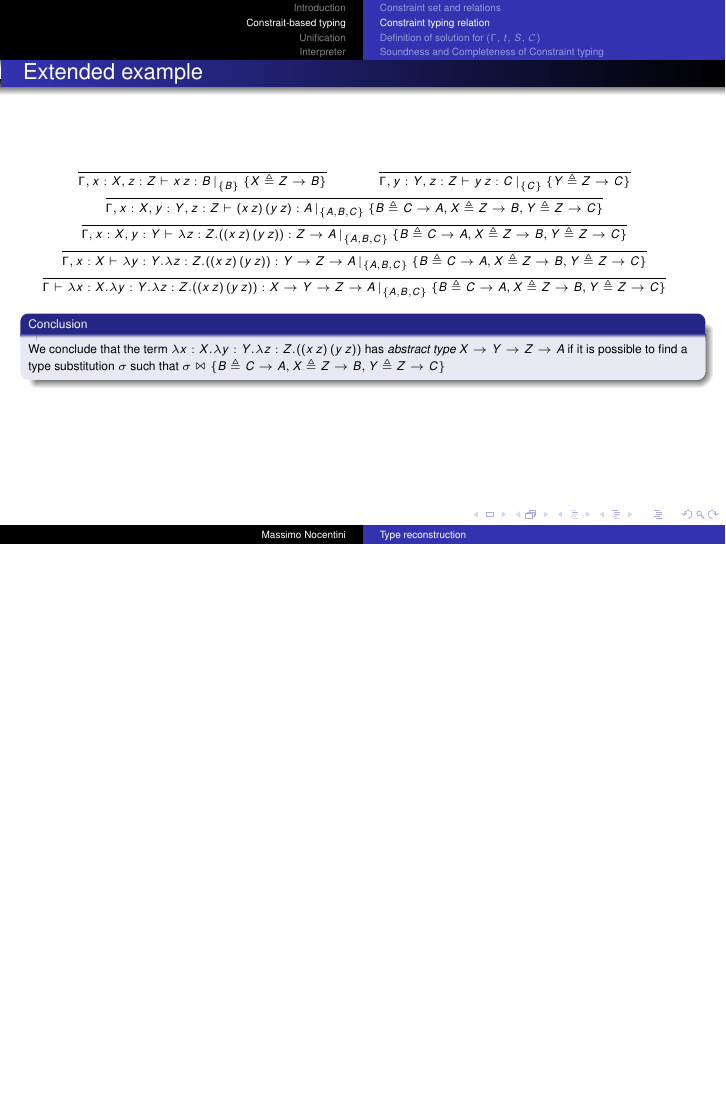
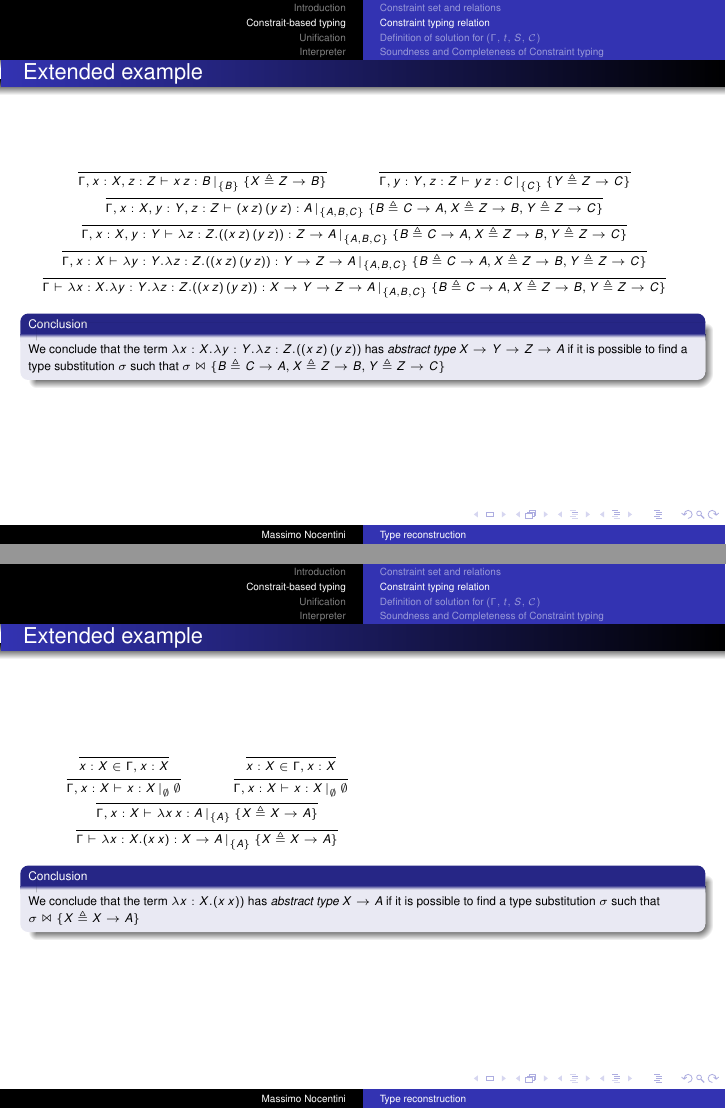
Before and after one commit to massimo-nocentini/theory-of-programming-languages, LaTeX slides (presentation/presentation.tex): page 50 of 125 before the commit and pages 50 and 55 of 130 after it, the two joined at a grey line, the shorter picture padded with empty space. Compiled offline with pdfLaTeX.

Commit message:
Add the constraint set derivation for (lambda (x) (x x))

```diff
--- a/presentation/presentation.tex
+++ b/presentation/presentation.tex
@@ -1118,6 +1118,110 @@
     \normalsize
 \end{frame}
 
+\begin{frame}{Extended example}
+    \footnotesize
+        \begin{overprint}
+            \onslide<1>
+            \begin{tabular}{c}
+                $\displaystyle {{}\over{\Gamma \vdash \lambda x:X.
+                (x\, x):S_1\,|_{\mathcal{X}}\, \mathcal{C}}}$
+            \end{tabular}
+            \onslide<2>
+                \begin{tabular}{c}
+                    $\displaystyle {{{}\over{\Gamma, x:X \vdash \lambda
+                        x\, x:S_2\,|_{\mathcal{X}}\, \mathcal{C}}}} $\\
+                    $\displaystyle {{}\over{\Gamma \vdash \lambda x:X.
+                    (x\, x):X\rightarrow S_2\,|_{\mathcal{X}}\, \mathcal{C}}}$
+                \end{tabular}
+            \onslide<3>
+                \begin{tabular}{c}
+                    \begin{tabular}{cc}
+                        \begin{tabular}{c}
+                            $\displaystyle {{{}\over{\Gamma, x:X
+                            \vdash
+                            x:S_1\,|_{\mathcal{X}_1}\,
+                            \mathcal{C}_1}}} $
+                            \end{tabular}&
+                        \begin{tabular}{c}
+                            $\displaystyle {{{}\over{\Gamma, x:X
+                            \vdash
+                            x:S_2\,|_{\mathcal{X}_2}\,
+                            \mathcal{C}_2}}} $
+                            \end{tabular}
+                    \end{tabular}\\
+                    $\displaystyle {{{}\over{\Gamma, x:X \vdash \lambda
+                        x\, x:A\,|_{\mathcal{X}_1\cup\mathcal{X}_2\cup
+                        \{A\}}\, \mathcal{C}_1\cup\mathcal{C}_2\cup
+                        \{S_1 \triangleq S_2\rightarrow A\}}}} $\\
+                    $\displaystyle {{}\over{\Gamma \vdash \lambda x:X.
+                    (x\, x):X\rightarrow A\,|_{\mathcal{X}_1
+                    \cup\mathcal{X}_2\cup \{A\}}\, \mathcal{C}_1\cup
+                        \mathcal{C}_2\cup \{S_1 \triangleq S_2\rightarrow A\}}}$
+                \end{tabular}
+            \onslide<4>
+                \begin{tabular}{c}
+                    \begin{tabular}{cc}
+                        \begin{tabular}{c}
+                            $\displaystyle {{{}\over{x:X\in \Gamma,
+                            x:X }}} $  \\
+                            $\displaystyle {{{}\over{\Gamma, x:X
+                            \vdash
+                            x:X\,|_{\emptyset}\,
+                            \emptyset}}} $
+                            \end{tabular}&
+                        \begin{tabular}{c}
+                            $\displaystyle {{{}\over{\Gamma, x:X
+                            \vdash
+                            x:S_2\,|_{\mathcal{X}_2}\,
+                            \mathcal{C}_2}}} $
+                            \end{tabular}
+                    \end{tabular}\\
+                    $\displaystyle {{{}\over{\Gamma, x:X \vdash \lambda
+                        x\, x:A\,|_{\mathcal{X}_2\cup
+                        \{A\}}\, \mathcal{C}_2\cup
+                        \{X \triangleq S_2\rightarrow A\}}}} $\\
+                    $\displaystyle {{}\over{\Gamma \vdash \lambda x:X.
+                    (x\, x):X\rightarrow A\,|_{
+                        \mathcal{X}_2\cup \{A\}}\,
+                        \mathcal{C}_2\cup \{X \triangleq S_2\rightarrow A\}}}$
+                \end{tabular}
+            \onslide<5>
+                \begin{tabular}{c}
+                    \begin{tabular}{cc}
+                        \begin{tabular}{c}
+                            $\displaystyle {{{}\over{x:X\in \Gamma,
+                            x:X }}} $  \\
+                            $\displaystyle {{{}\over{\Gamma, x:X
+                            \vdash
+                            x:X\,|_{\emptyset}\,
+                            \emptyset}}} $
+                            \end{tabular}&
+                        \begin{tabular}{c}
+                            $\displaystyle {{{}\over{x:X\in \Gamma,
+                            x:X }}} $  \\
+                            $\displaystyle {{{}\over{\Gamma, x:X
+                            \vdash
+                            x:X\,|_{\emptyset}\,
+                            \emptyset}}} $
+                            \end{tabular}
+                    \end{tabular}\\
+                    $\displaystyle {{{}\over{\Gamma, x:X \vdash \lambda
+                        x\, x:A\,|_{
+                        \{A\}}\, \{X \triangleq X\rightarrow A\}}}} $\\
+                    $\displaystyle {{}\over{\Gamma \vdash \lambda x:X.
+                    (x\, x):X\rightarrow A\,|_{
+                        \{A\}}\,  \{X \triangleq X\rightarrow A\}}}$
+                \end{tabular}
+                \begin{block}{Conclusion}
+                    We conclude that the term $\lambda x:X.(x \, x))$ has
+                    \emph{abstract type} $X\rightarrow A$ if it is
+                    possible to find a type substitution $\sigma$ such
+                    that $\sigma \Join \{X\triangleq X\rightarrow A\}$
+                \end{block}
+        \end{overprint}
+    \normalsize
+\end{frame}
+
 \subsection{Definition of solution for $(\Gamma, t, S, \mathcal{C})$}
 
 \begin{frame}
```
